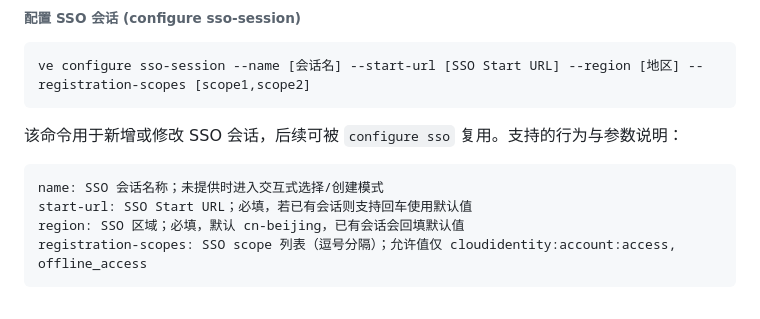
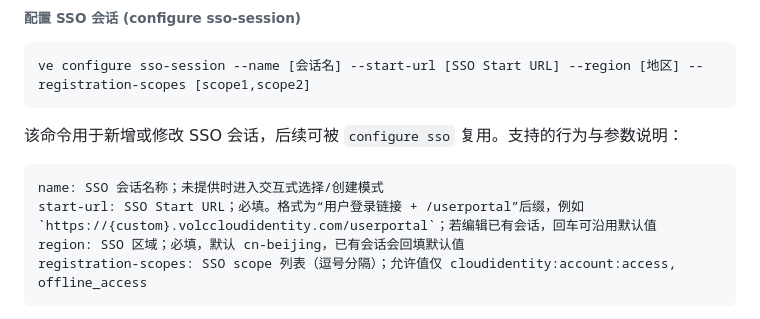
Before and after one commit to volcengine/volcengine-cli, a Markdown page: README.MD, the part around the change. Rendered like a GitHub page.

````diff
--- a/README.MD
+++ b/README.MD
@@ -258,7 +258,7 @@ ve configure sso-session --name [会话名] --start-url [SSO Start URL] --region
 
 ```shell
 name: SSO 会话名称；未提供时进入交互式选择/创建模式
-start-url: SSO Start URL；必填，若已有会话则支持回车使用默认值
+start-url: SSO Start URL；必填。格式为“用户登录链接 + /userportal”后缀，例如 `https://{custom}.volccloudidentity.com/userportal`；若编辑已有会话，回车可沿用默认值
 region: SSO 区域；必填，默认 cn-beijing，已有会话会回填默认值
 registration-scopes: SSO scope 列表（逗号分隔）；允许值仅 cloudidentity:account:access, offline_access
 ```
````
Also changed, not shown: README.EN.MD (+1 -1 lines).
